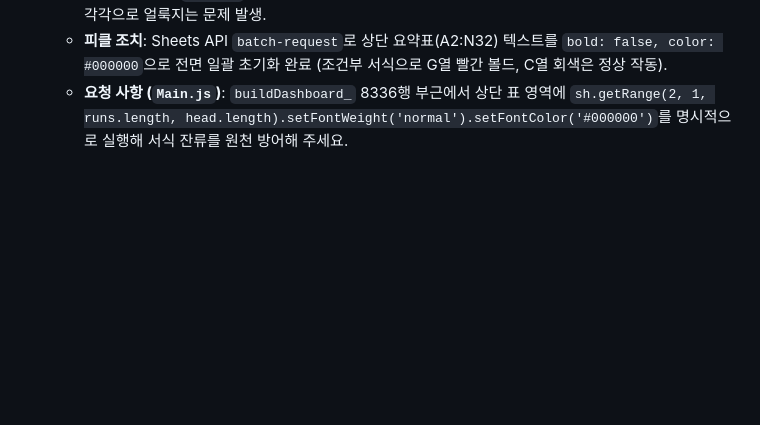
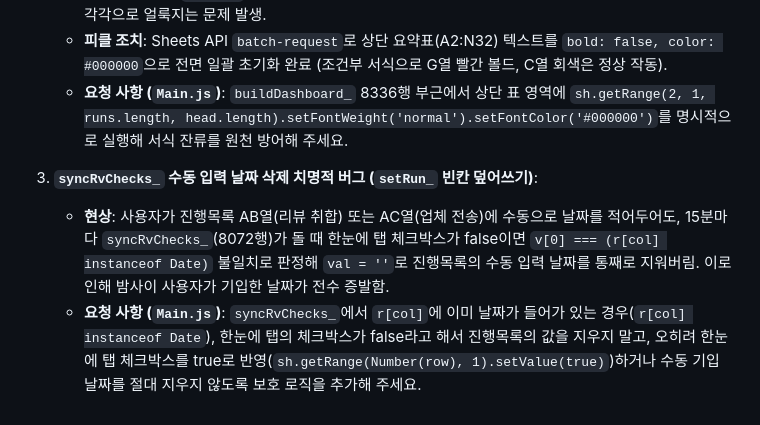
Before and after one commit to sujin-baby/sujin-baby.github.io, a Markdown page: ori/CLAUDE_HANDOVER.md, the part around the change. GitHub-like rendering; blank space fills up the shorter version.

Commit message:
fix/docs: syncRvChecks_ 수동 날짜 삭제 방어 인계

```diff
--- a/ori/CLAUDE_HANDOVER.md
+++ b/ori/CLAUDE_HANDOVER.md
@@ -578,3 +578,7 @@
    - **현상**: 상단 요약표(Row 2~runs.length+1)를 그릴 때 정렬/테두리만 설정하고 폰트 굵기(`setFontWeight('normal')`)와 색상(`setFontColor(null)`) 초기화가 없어, 과거 행이 밀려나면서 진행 도우미 바(`#5b2a86` 보라색 볼드)나 하이퍼링크 서식이 일반 셀에 상속되어 글씨 굵기와 색상이 제각각으로 얼룩지는 문제 발생.
    - **피클 조치**: Sheets API `batch-request`로 상단 요약표(A2:N32) 텍스트를 `bold: false, color: #000000`으로 전면 일괄 초기화 완료 (조건부 서식으로 G열 빨간 볼드, C열 회색은 정상 작동).
    - **요청 사항 (`Main.js`)**: `buildDashboard_` 8336행 부근에서 상단 표 영역에 `sh.getRange(2, 1, runs.length, head.length).setFontWeight('normal').setFontColor('#000000')`를 명시적으로 실행해 서식 잔류를 원천 방어해 주세요.
+
+3. **`syncRvChecks_` 수동 입력 날짜 삭제 치명적 버그 (`setRun_` 빈칸 덮어쓰기)**:
+   - **현상**: 사용자가 진행목록 AB열(리뷰 취합) 또는 AC열(업체 전송)에 수동으로 날짜를 적어두어도, 15분마다 `syncRvChecks_`(8072행)가 돌 때 한눈에 탭 체크박스가 false이면 `v[0] === (r[col] instanceof Date)` 불일치로 판정해 `val = ''`로 진행목록의 수동 입력 날짜를 통째로 지워버림. 이로 인해 밤사이 사용자가 기입한 날짜가 전수 증발함.
+   - **요청 사항 (`Main.js`)**: `syncRvChecks_`에서 `r[col]`에 이미 날짜가 들어가 있는 경우(`r[col] instanceof Date`), 한눈에 탭의 체크박스가 false라고 해서 진행목록의 값을 지우지 말고, 오히려 한눈에 탭 체크박스를 true로 반영(`sh.getRange(Number(row), 1).setValue(true)`)하거나 수동 기입 날짜를 절대 지우지 않도록 보호 로직을 추가해 주세요.
```
